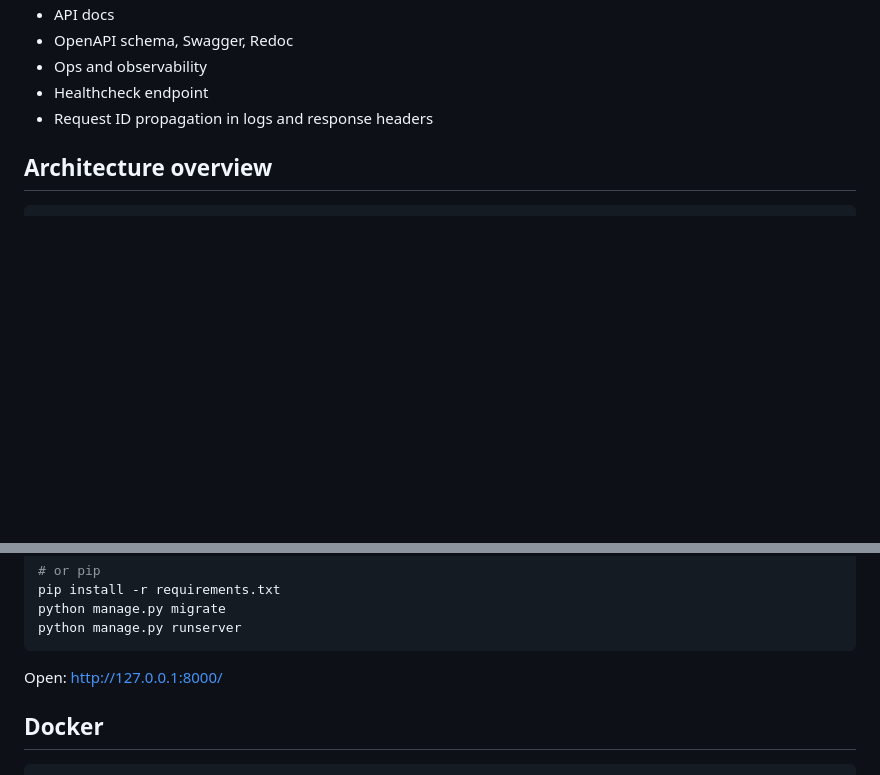
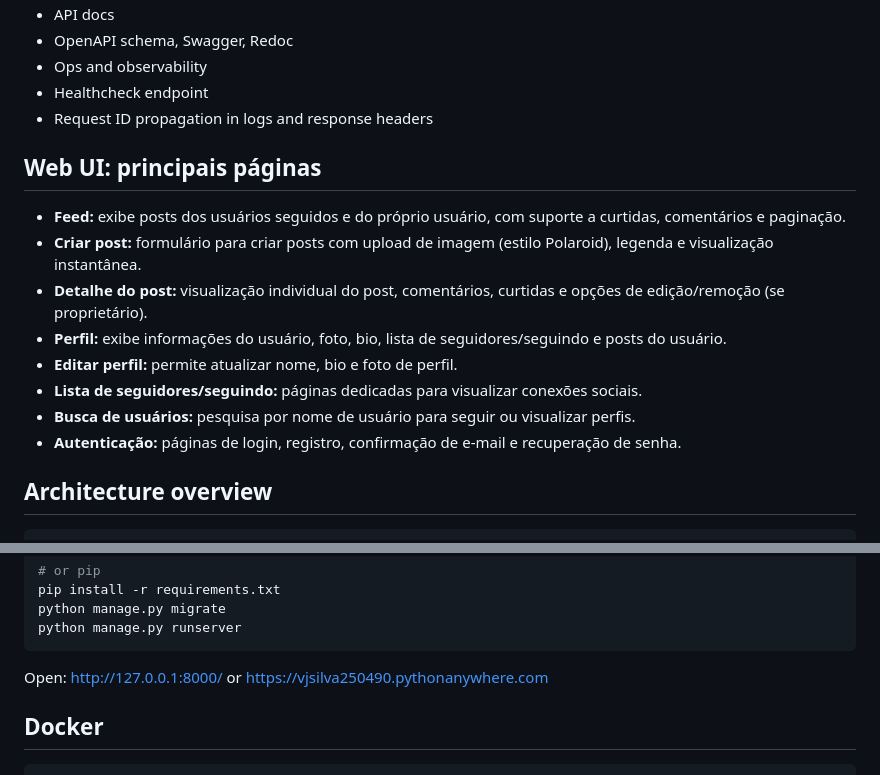
Before and after one commit to viniciussilva2504/social_media_API, a Markdown page: README.md, 2 parts joined by grey strips. Drawn GitHub-style; blank space fills up the shorter version.

Commit message:
rev README.MD

````diff
--- a/README.md
+++ b/README.md
@@ -41,6 +42,17 @@ This project is designed as a production-minded portfolio piece: authentication,
 - Ops and observability
 - Healthcheck endpoint
 - Request ID propagation in logs and response headers
+
+## Web UI: principais páginas
+
+- **Feed:** exibe posts dos usuários seguidos e do próprio usuário, com suporte a curtidas, comentários e paginação.
+- **Criar post:** formulário para criar posts com upload de imagem (estilo Polaroid), legenda e visualização instantânea.
+- **Detalhe do post:** visualização individual do post, comentários, curtidas e opções de edição/remoção (se proprietário).
+- **Perfil:** exibe informações do usuário, foto, bio, lista de seguidores/seguindo e posts do usuário.
+- **Editar perfil:** permite atualizar nome, bio e foto de perfil.
+- **Lista de seguidores/seguindo:** páginas dedicadas para visualizar conexões sociais.
+- **Busca de usuários:** pesquisa por nome de usuário para seguir ou visualizar perfis.
+- **Autenticação:** páginas de login, registro, confirmação de e-mail e recuperação de senha.
 
 ## Architecture overview
 
@@ -88,7 +100,7 @@ python manage.py migrate
 python manage.py runserver
 ```
 
-Open: http://127.0.0.1:8000/
+Open: http://127.0.0.1:8000/ or https://vjsilva250490.pythonanywhere.com
 
 ## Docker
 
````
Also changed, not shown: other parts of README.md (+1 -0 lines).
